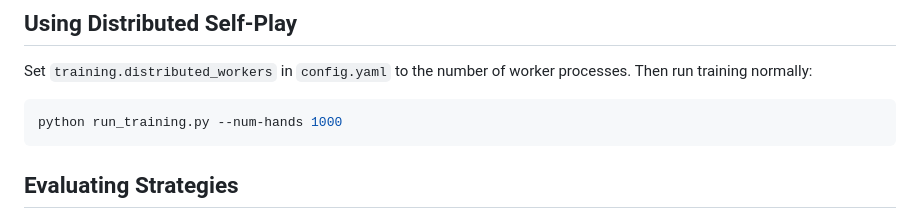
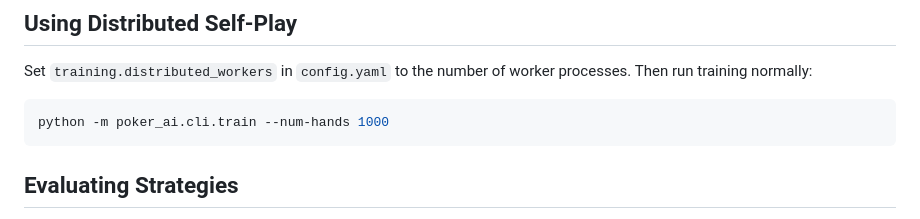
Before and after one commit to xuda1979/texas_holdem_ai_gatc, a Markdown page: readme.md, the part around the change. Drawn GitHub-style.

Commit message:
docs: update training command

````diff
--- a/readme.md
+++ b/readme.md
@@ -99,7 +99,7 @@ Set `training.distributed_workers` in `config.yaml` to the number of worker
 processes. Then run training normally:
 
 ```bash
-python run_training.py --num-hands 1000
+python -m poker_ai.cli.train --num-hands 1000
 ```
 
 ## Evaluating Strategies
````
